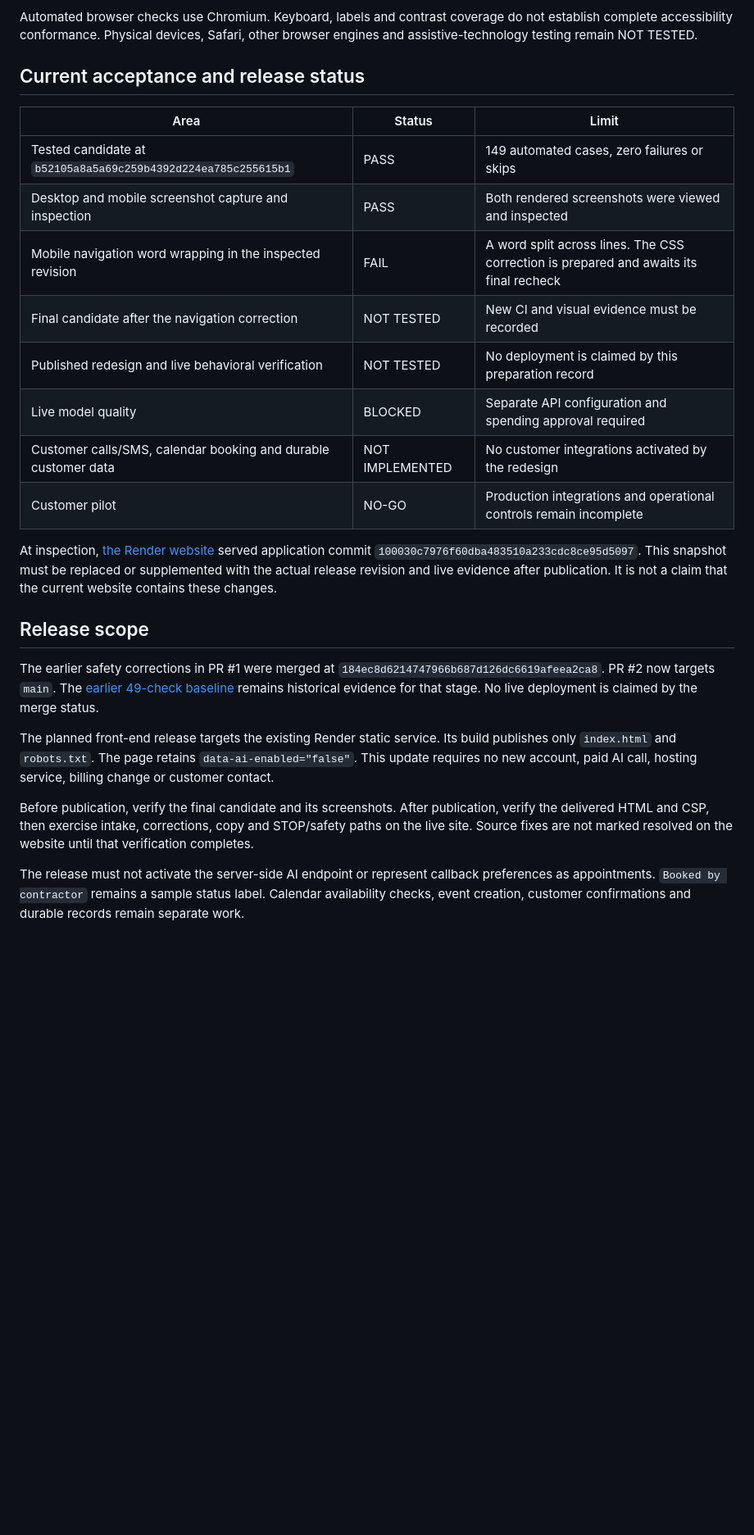
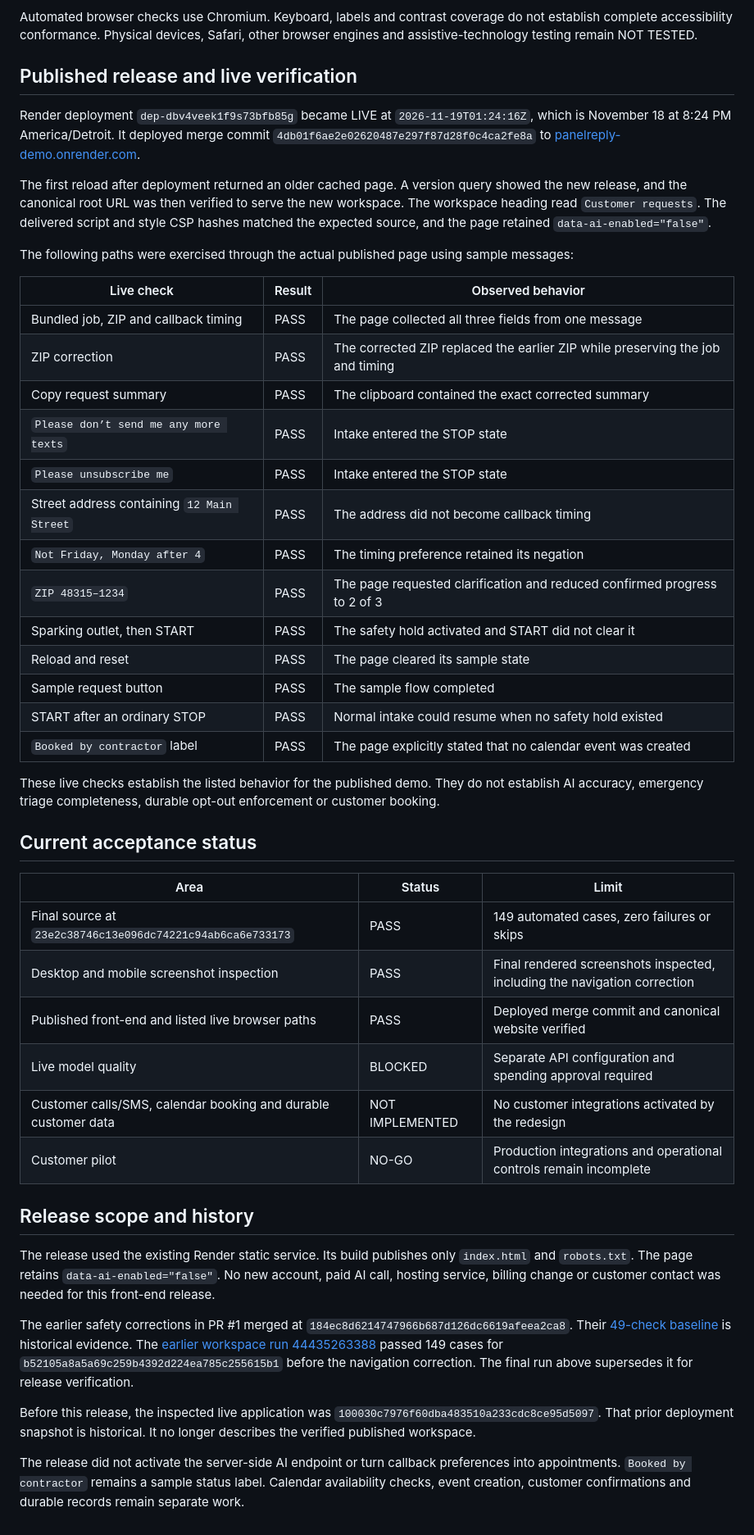
Before and after one commit to panelreply-business/panelreply-demo, a Markdown page: docs/WORKSPACE_REDESIGN.md, the part around one of its changes. Shown at 82% size. Rendered like a GitHub page; blank space fills up the shorter version.

```diff
--- a/docs/WORKSPACE_REDESIGN.md
+++ b/docs/WORKSPACE_REDESIGN.md
@@ -90,27 +94,49 @@ PANELREPLY_CAPTURE_DIR=/tmp/panelreply-previews python tests/ui_browser_test.py
 
 Automated browser checks use Chromium. Keyboard, labels and contrast coverage do not establish complete accessibility conformance. Physical devices, Safari, other browser engines and assistive-technology testing remain NOT TESTED.
 
-## Current acceptance and release status
+## Published release and live verification
+
+Render deployment `dep-dbv4veek1f9s73bfb85g` became LIVE at `2026-11-19T01:24:16Z`, which is November 18 at 8:24 PM America/Detroit. It deployed merge commit `4db01f6ae2e02620487e297f87d28f0c4ca2fe8a` to [panelreply-demo.onrender.com](https://panelreply-demo.onrender.com/).
+
+The first reload after deployment returned an older cached page. A version query showed the new release, and the canonical root URL was then verified to serve the new workspace. The workspace heading read `Customer requests`. The delivered script and style CSP hashes matched the expected source, and the page retained `data-ai-enabled="false"`.
+
+The following paths were exercised through the actual published page using sample messages:
+
+| Live check | Result | Observed behavior |
+| --- | --- | --- |
+| Bundled job, ZIP and callback timing | PASS | The page collected all three fields from one message |
+| ZIP correction | PASS | The corrected ZIP replaced the earlier ZIP while preserving the job and timing |
+| Copy request summary | PASS | The clipboard contained the exact corrected summary |
+| `Please don’t send me any more texts` | PASS | Intake entered the STOP state |
+| `Please unsubscribe me` | PASS | Intake entered the STOP state |
+| Street address containing `12 Main Street` | PASS | The address did not become callback timing |
+| `Not Friday, Monday after 4` | PASS | The timing preference retained its negation |
+| `ZIP 48315–1234` | PASS | The page requested clarification and reduced confirmed progress to 2 of 3 |
+| Sparking outlet, then START | PASS | The safety hold activated and START did not clear it |
+| Reload and reset | PASS | The page cleared its sample state |
+| Sample request button | PASS | The sample flow completed |
+| START after an ordinary STOP | PASS | Normal intake could resume when no safety hold existed |
+| `Booked by contractor` label | PASS | The page explicitly stated that no calendar event was created |
+
+These live checks establish the listed behavior for the published demo. They do not establish AI accuracy, emergency triage completeness, durable opt-out enforcement or customer booking.
+
+## Current acceptance status
 
 | Area | Status | Limit |
 | --- | --- | --- |
-| Tested candidate at `b52105a8a5a69c259b4392d224ea785c255615b1` | PASS | 149 automated cases, zero failures or skips |
-| Desktop and mobile screenshot capture and inspection | PASS | Both rendered screenshots were viewed and inspected |
-| Mobile navigation word wrapping in the inspected revision | FAIL | A word split across lines. The CSS correction is prepared and awaits its final recheck |
-| Final candidate after the navigation correction | NOT TESTED | New CI and visual evidence must be recorded |
-| Published redesign and live behavioral verification | NOT TESTED | No deployment is claimed by this preparation record |
+| Final source at `23e2c38746c13e096dc74221c94ab6ca6e733173` | PASS | 149 automated cases, zero failures or skips |
+| Desktop and mobile screenshot inspection | PASS | Final rendered screenshots inspected, including the navigation correction |
+| Published front-end and listed live browser paths | PASS | Deployed merge commit and canonical website verified |
 | Live model quality | BLOCKED | Separate API configuration and spending approval required |
 | Customer calls/SMS, calendar booking and durable customer data | NOT IMPLEMENTED | No customer integrations activated by the redesign |
 | Customer pilot | NO-GO | Production integrations and operational controls remain incomplete |
 
-At inspection, [the Render website](https://panelreply-demo.onrender.com/) served application commit `100030c7976f60dba483510a233cdc8ce95d5097`. This snapshot must be replaced or supplemented with the actual release revision and live evidence after publication. It is not a claim that the current website contains these changes.
+## Release scope and history
 
-## Release scope
+The release used the existing Render static service. Its build publishes only `index.html` and `robots.txt`. The page retains `data-ai-enabled="false"`. No new account, paid AI call, hosting service, billing change or customer contact was needed for this front-end release.
 
-The earlier safety corrections in PR #1 were merged at `184ec8d6214747966b687d126dc6619afeea2ca8`. PR #2 now targets `main`. The [earlier 49-check baseline](https://github.com/panelreply-business/panelreply-demo/actions/runs/44428320361) remains historical evidence for that stage. No live deployment is claimed by the merge status.
+The earlier safety corrections in PR #1 merged at `184ec8d6214747966b687d126dc6619afeea2ca8`. Their [49-check baseline](https://github.com/panelreply-business/panelreply-demo/actions/runs/44428320361) is historical evidence. The [earlier workspace run 44435263388](https://github.com/panelreply-business/panelreply-demo/actions/runs/44435263388) passed 149 cases for `b52105a8a5a69c259b4392d224ea785c255615b1` before the navigation correction. The final run above supersedes it for release verification.
 
-The planned front-end release targets the existing Render static service. Its build publishes only `index.html` and `robots.txt`. The page retains `data-ai-enabled="false"`. This update requires no new account, paid AI call, hosting service, billing change or customer contact.
+Before this release, the inspected live application was `100030c7976f60dba483510a233cdc8ce95d5097`. That prior deployment snapshot is historical. It no longer describes the verified published workspace.
 
-Before publication, verify the final candidate and its screenshots. After publication, verify the delivered HTML and CSP, then exercise intake, corrections, copy and STOP/safety paths on the live site. Source fixes are not marked resolved on the website until that verification completes.
-
-The release must not activate the server-side AI endpoint or represent callback preferences as appointments. `Booked by contractor` remains a sample status label. Calendar availability checks, event creation, customer confirmations and durable records remain separate work.
+The release did not activate the server-side AI endpoint or turn callback preferences into appointments. `Booked by contractor` remains a sample status label. Calendar availability checks, event creation, customer confirmations and durable records remain separate work.
```
Also changed, not shown: other parts of docs/WORKSPACE_REDESIGN.md (+10 -6 lines), README.md (+12 -17 lines), docs/evidence/workspace-live-2026-11-18.jpg (added).
